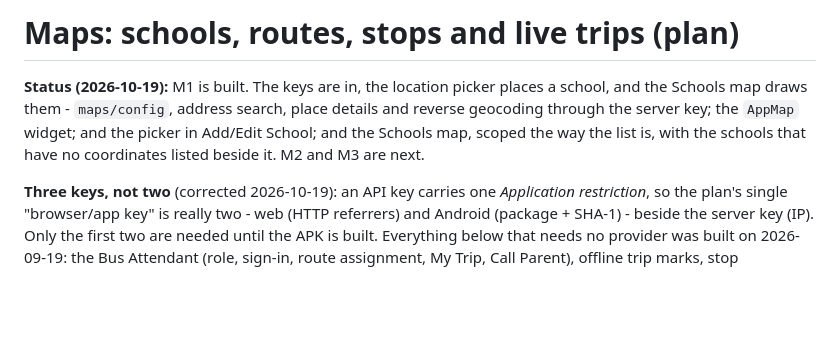
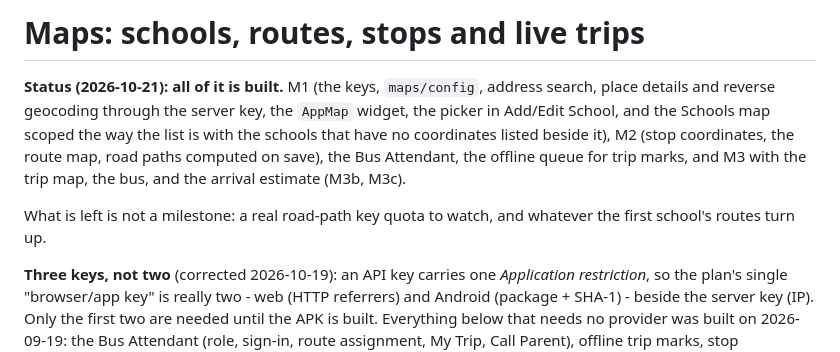
Before and after one commit to dubey1992/eduTrack, a Markdown page: docs/maps.md, the part around the change. Rendered like a GitHub page; blank space fills up the shorter version.

Commit message:
Two doc headers that my own work made untrue
The schools page section still said "PLAN, not built" after the search,
the filter and the detail page landed, and the maps status still said M2
and M3 were next after both went in. Both read as a to-do list to anybody
scanning for what is left.

Co-Authored-By: Claude Opus 5 (1M context) <noreply@anthropic.com>

```diff
--- a/docs/maps.md
+++ b/docs/maps.md
@@ -1,11 +1,15 @@
-# Maps: schools, routes, stops and live trips (plan)
+# Maps: schools, routes, stops and live trips
 
-**Status (2026-10-19):** M1 is built. The keys are in, the location picker
-places a school, and the Schools map draws them - `maps/config`, address search, place details and
-reverse geocoding through the server key; the `AppMap` widget; and the
-picker in Add/Edit School; and the Schools map, scoped the way the list is,
-with the schools that have no coordinates listed beside it. M2 and M3 are
-next.
+**Status (2026-10-21): all of it is built.** M1 (the keys, `maps/config`,
+address search, place details and reverse geocoding through the server key,
+the `AppMap` widget, the picker in Add/Edit School, and the Schools map
+scoped the way the list is with the schools that have no coordinates listed
+beside it), M2 (stop coordinates, the route map, road paths computed on
+save), the Bus Attendant, the offline queue for trip marks, and M3 with the
+trip map, the bus, and the arrival estimate (M3b, M3c).
+
+What is left is not a milestone: a real road-path key quota to watch, and
+whatever the first school's routes turn up.
 
 **Three keys, not two** (corrected 2026-10-19): an API key carries one
 *Application restriction*, so the plan's single "browser/app key" is really
```
Also changed, not shown: docs/biometric.md (+1 -1 lines).
